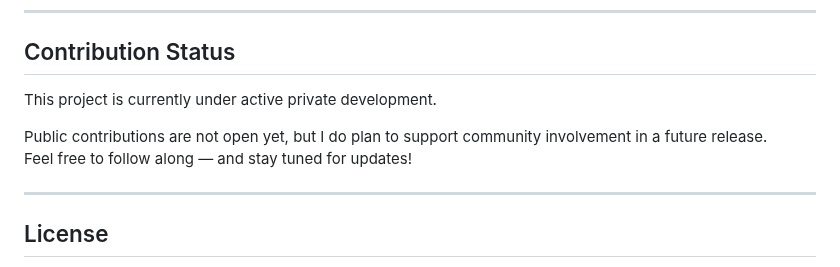
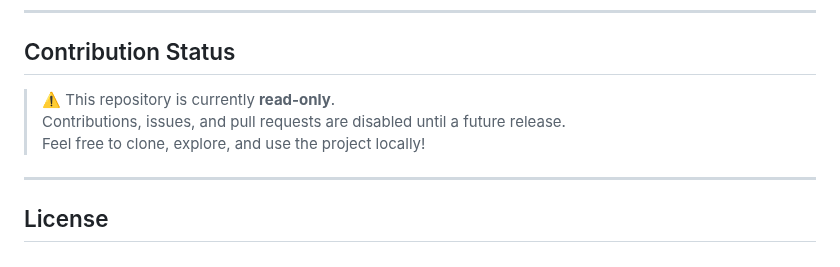
Before and after one commit to sssethi-dg/chatragi, a Markdown page: README.md, the part around the change. GitHub-like rendering.

Commit message:
Contribution Status Updated.

```diff
--- a/README.md
+++ b/README.md
@@ -371,10 +371,9 @@ Use the **Select Tone** dropdown to customize how ChatRagi responds:
 
 ## Contribution Status
 
-This project is currently under active private development.
-
-Public contributions are not open yet, but I do plan to support community involvement in a future release.
-Feel free to follow along — and stay tuned for updates!
+> ⚠️ This repository is currently **read-only**.
+> Contributions, issues, and pull requests are disabled until a future release.
+> Feel free to clone, explore, and use the project locally!
 
 ---
 
```
